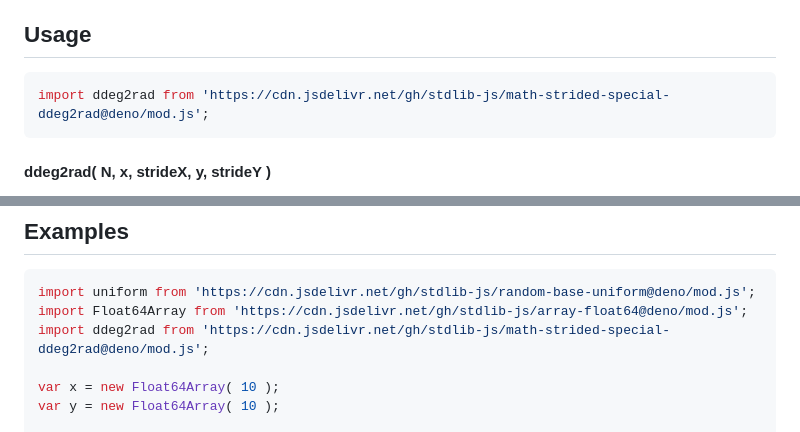
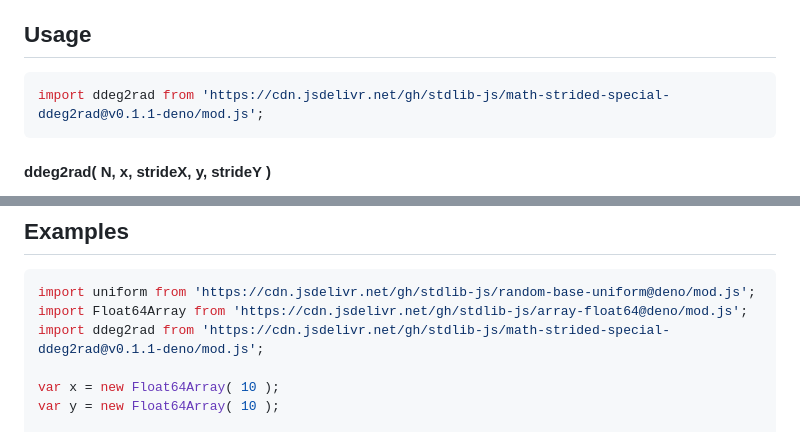
Before and after one commit to stdlib-js/math-strided-special-ddeg2rad, a Markdown page: README.md, 2 parts joined by grey strips. Rendered like a GitHub page.

Commit message:
Update README.md for Deno bundle v0.1.1

````diff
--- a/README.md
+++ b/README.md
@@ -48,7 +48,7 @@ limitations under the License.
 ## Usage
 
 ```javascript
-import ddeg2rad from 'https://cdn.jsdelivr.net/gh/stdlib-js/math-strided-special-ddeg2rad@deno/mod.js';
+import ddeg2rad from 'https://cdn.jsdelivr.net/gh/stdlib-js/math-strided-special-ddeg2rad@v0.1.1-deno/mod.js';
 ```
 
 #### ddeg2rad( N, x, strideX, y, strideY )
@@ -152,7 +152,7 @@ ddeg2rad.ndarray( 3, x, 2, 1, y, -1, y.length-1 );
 ```javascript
 import uniform from 'https://cdn.jsdelivr.net/gh/stdlib-js/random-base-uniform@deno/mod.js';
 import Float64Array from 'https://cdn.jsdelivr.net/gh/stdlib-js/array-float64@deno/mod.js';
-import ddeg2rad from 'https://cdn.jsdelivr.net/gh/stdlib-js/math-strided-special-ddeg2rad@deno/mod.js';
+import ddeg2rad from 'https://cdn.jsdelivr.net/gh/stdlib-js/math-strided-special-ddeg2rad@v0.1.1-deno/mod.js';
 
 var x = new Float64Array( 10 );
 var y = new Float64Array( 10 );
````
